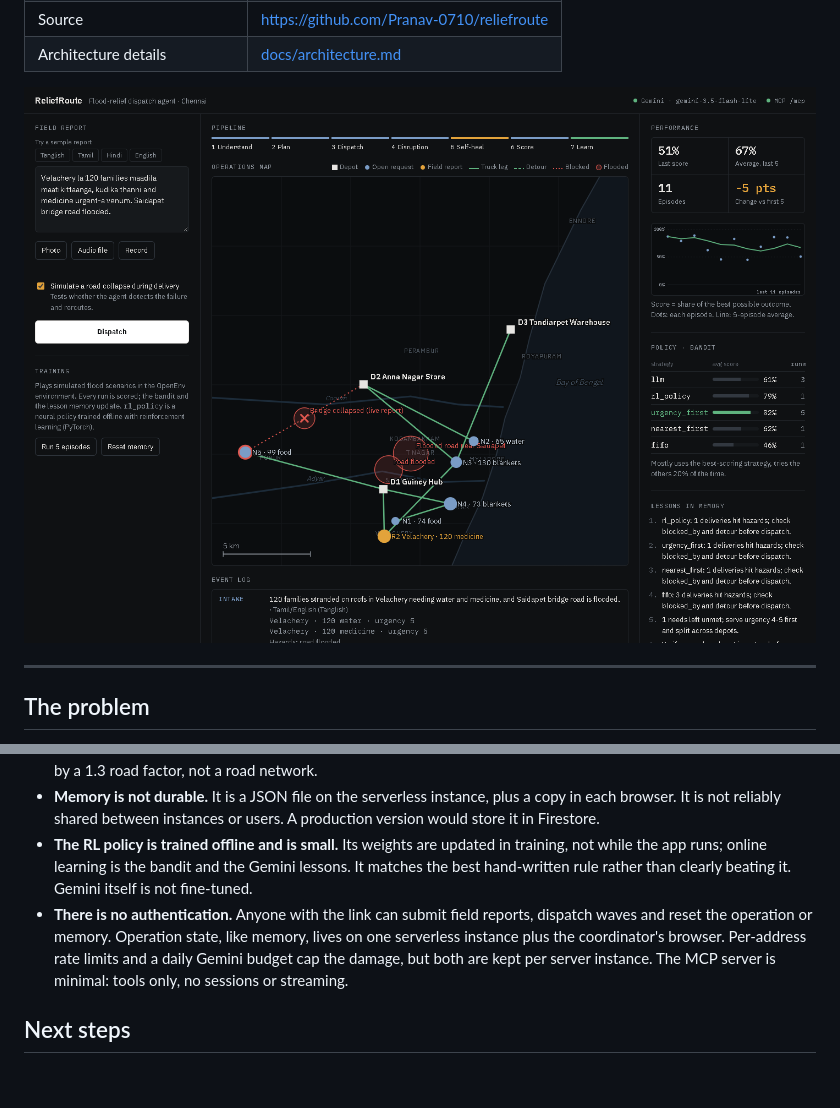
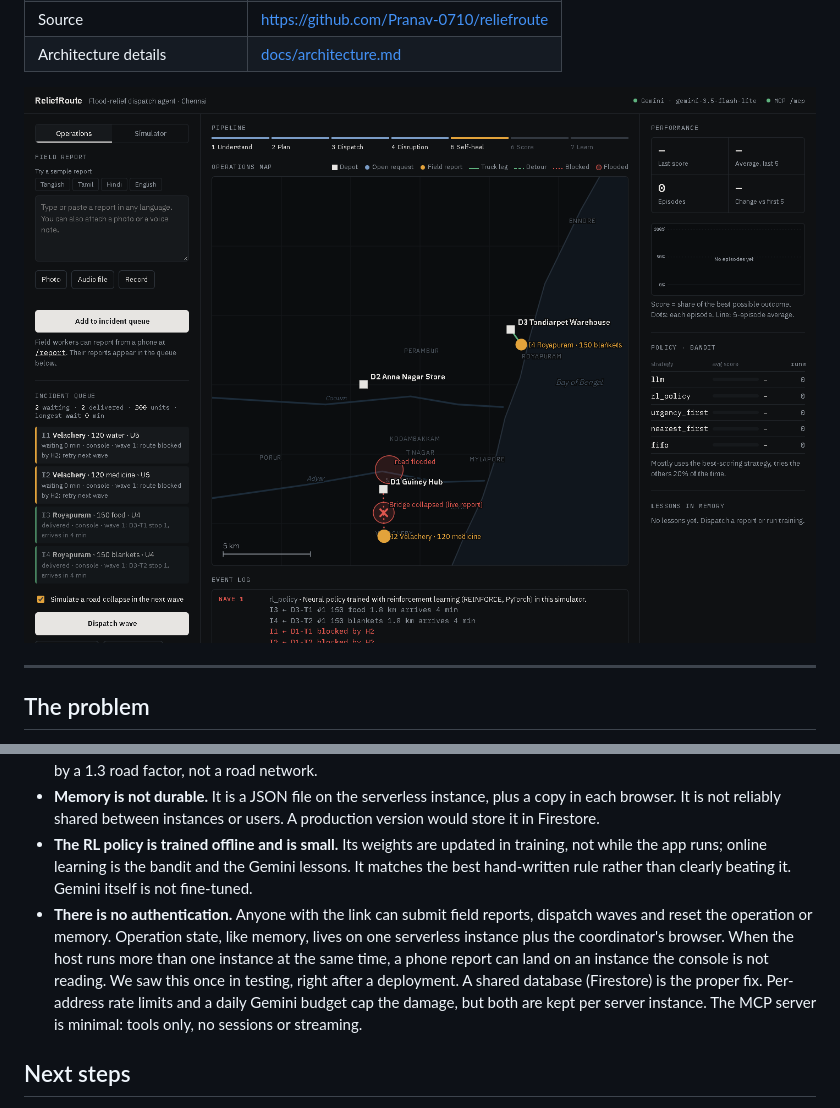
Before and after one commit to Pranav-0710/reliefroute, a Markdown page: README.md, 2 parts joined by grey strips. Rendered like a GitHub page; pictures changed too: docs/screenshot.png; blank space fills up the shorter version.

Commit message:
Keep last wave's routes on the map across refreshes; Operations screenshot; document multi-instance limitation

```diff
--- a/README.md
+++ b/README.md
@@ -417,7 +417,7 @@ gcloud run deploy reliefroute --source . --region asia-south1 --allow-unauthenti
 - **The scenario data is simulated.** Depot stock, the other requests, flood zones and the bridge collapse are all simulated. Locations are real Chennai localities with approximate coordinates. Distances are straight-line multiplied by a 1.3 road factor, not a road network.
 - **Memory is not durable.** It is a JSON file on the serverless instance, plus a copy in each browser. It is not reliably shared between instances or users. A production version would store it in Firestore.
 - **The RL policy is trained offline and is small.** Its weights are updated in training, not while the app runs; online learning is the bandit and the Gemini lessons. It matches the best hand-written rule rather than clearly beating it. Gemini itself is not fine-tuned.
-- **There is no authentication.** Anyone with the link can submit field reports, dispatch waves and reset the operation or memory. Operation state, like memory, lives on one serverless instance plus the coordinator's browser. Per-address rate limits and a daily Gemini budget cap the damage, but both are kept per server instance. The MCP server is minimal: tools only, no sessions or streaming.
+- **There is no authentication.** Anyone with the link can submit field reports, dispatch waves and reset the operation or memory. Operation state, like memory, lives on one serverless instance plus the coordinator's browser. When the host runs more than one instance at the same time, a phone report can land on an instance the console is not reading. We saw this once in testing, right after a deployment. A shared database (Firestore) is the proper fix. Per-address rate limits and a daily Gemini budget cap the damage, but both are kept per server instance. The MCP server is minimal: tools only, no sessions or streaming.
 
 ## Next steps
 
```
Also changed, not shown: docs/architecture.md (+2 -0 lines), 1 other file.
